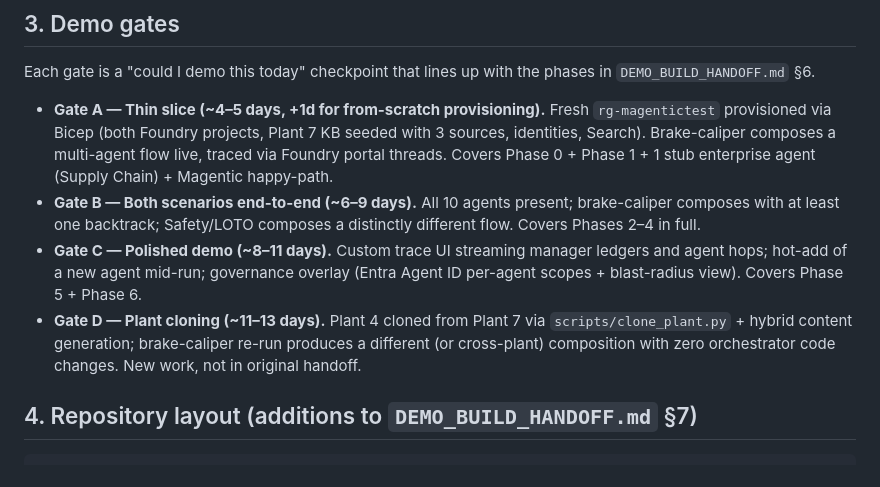
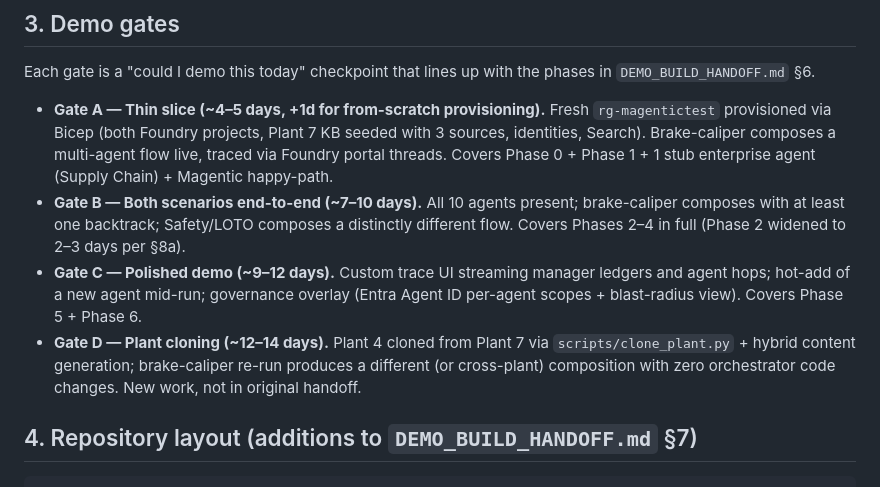
Before and after one commit to MaxBush6299/midwest-mobility, a Markdown page: docs/specs/2026-06-16-mmc-agent-network-implementation-design.md, the part around one of its changes. Drawn GitHub-style.

```diff
--- a/docs/specs/2026-06-16-mmc-agent-network-implementation-design.md
+++ b/docs/specs/2026-06-16-mmc-agent-network-implementation-design.md
@@ -42,9 +42,9 @@ This spec does **not** restate architecture, agent rosters, KB→agent mapping,
 Each gate is a "could I demo this today" checkpoint that lines up with the phases in `DEMO_BUILD_HANDOFF.md` §6.
 
 - **Gate A — Thin slice (~4–5 days, +1d for from-scratch provisioning).** Fresh `rg-magentictest` provisioned via Bicep (both Foundry projects, Plant 7 KB seeded with 3 sources, identities, Search). Brake-caliper composes a multi-agent flow live, traced via Foundry portal threads. Covers Phase 0 + Phase 1 + 1 stub enterprise agent (Supply Chain) + Magentic happy-path.
-- **Gate B — Both scenarios end-to-end (~6–9 days).** All 10 agents present; brake-caliper composes with at least one backtrack; Safety/LOTO composes a distinctly different flow. Covers Phases 2–4 in full.
-- **Gate C — Polished demo (~8–11 days).** Custom trace UI streaming manager ledgers and agent hops; hot-add of a new agent mid-run; governance overlay (Entra Agent ID per-agent scopes + blast-radius view). Covers Phase 5 + Phase 6.
-- **Gate D — Plant cloning (~11–13 days).** Plant 4 cloned from Plant 7 via `scripts/clone_plant.py` + hybrid content generation; brake-caliper re-run produces a different (or cross-plant) composition with zero orchestrator code changes. New work, not in original handoff.
+- **Gate B — Both scenarios end-to-end (~7–10 days).** All 10 agents present; brake-caliper composes with at least one backtrack; Safety/LOTO composes a distinctly different flow. Covers Phases 2–4 in full (Phase 2 widened to 2–3 days per §8a).
+- **Gate C — Polished demo (~9–12 days).** Custom trace UI streaming manager ledgers and agent hops; hot-add of a new agent mid-run; governance overlay (Entra Agent ID per-agent scopes + blast-radius view). Covers Phase 5 + Phase 6.
+- **Gate D — Plant cloning (~12–14 days).** Plant 4 cloned from Plant 7 via `scripts/clone_plant.py` + hybrid content generation; brake-caliper re-run produces a different (or cross-plant) composition with zero orchestrator code changes. New work, not in original handoff.
 
 ## 4. Repository layout (additions to `DEMO_BUILD_HANDOFF.md` §7)
 
```
Also changed, not shown: other parts of docs/specs/2026-06-16-mmc-agent-network-implementation-design.md (+30 -0 lines).
